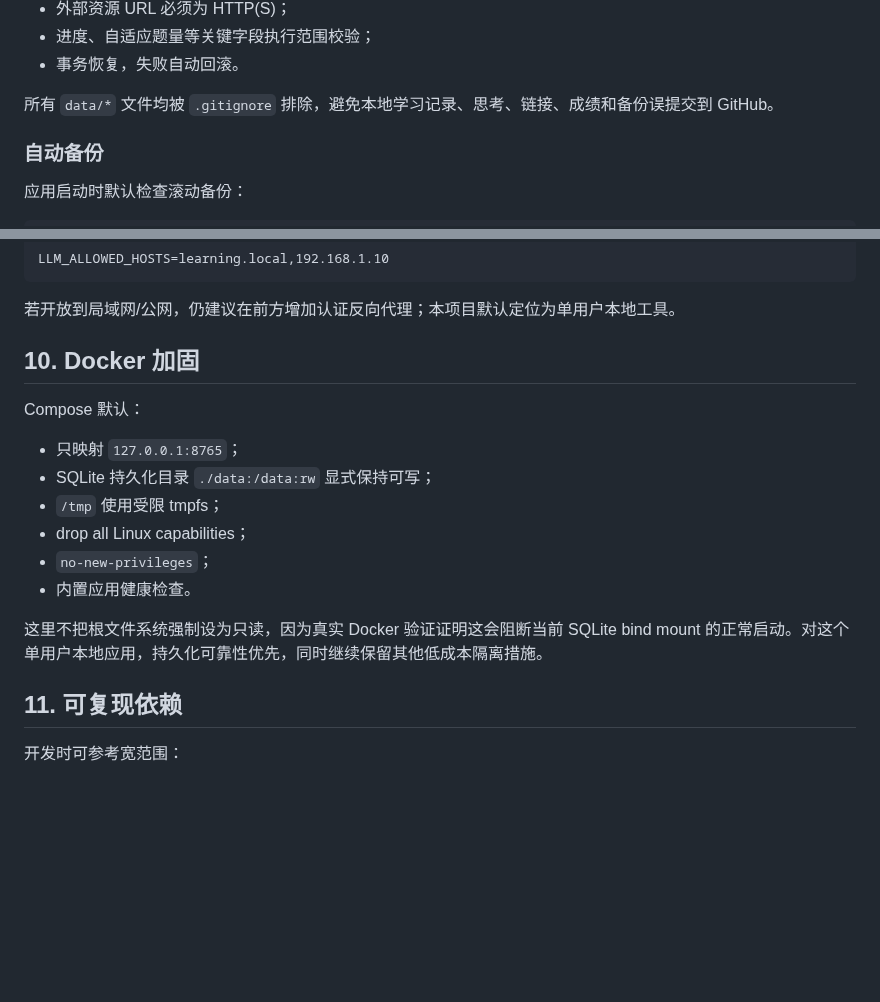
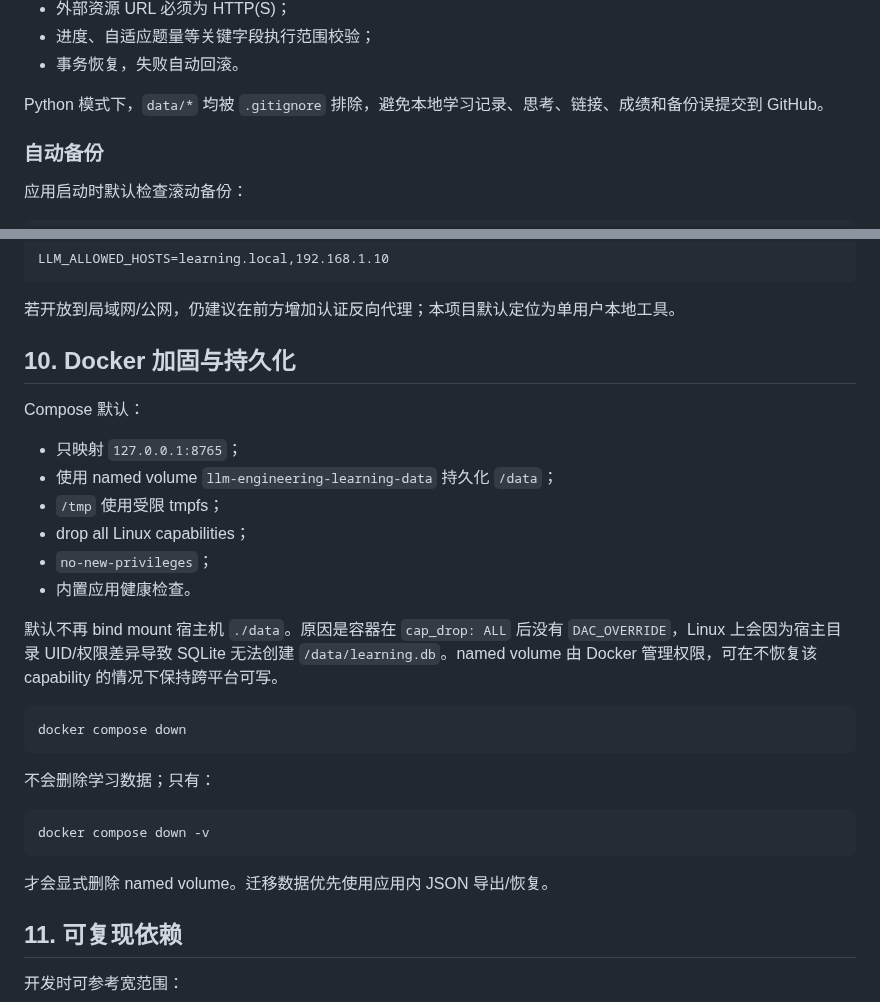
Before and after one commit to Azurefly/llm-engineering-learning, a Markdown page: docs/V5.md, 2 parts joined by grey strips. Rendered like a GitHub page; blank space fills up the shorter version.

Commit message:
document Docker named-volume persistence

````diff
--- a/docs/V5.md
+++ b/docs/V5.md
@@ -124,7 +124,7 @@ V5 为 Week 0～18 每周增加了工程应用题：
 - 进度、自适应题量等关键字段执行范围校验；
 - 事务恢复，失败自动回滚。
 
-所有 `data/*` 文件均被 `.gitignore` 排除，避免本地学习记录、思考、链接、成绩和备份误提交到 GitHub。
+Python 模式下，`data/*` 均被 `.gitignore` 排除，避免本地学习记录、思考、链接、成绩和备份误提交到 GitHub。
 
 ### 自动备份
 
@@ -198,18 +198,30 @@ LLM_ALLOWED_HOSTS=learning.local,192.168.1.10
 
 若开放到局域网/公网，仍建议在前方增加认证反向代理；本项目默认定位为单用户本地工具。
 
-## 10. Docker 加固
+## 10. Docker 加固与持久化
 
 Compose 默认：
 
 - 只映射 `127.0.0.1:8765`；
-- SQLite 持久化目录 `./data:/data:rw` 显式保持可写；
+- 使用 named volume `llm-engineering-learning-data` 持久化 `/data`；
 - `/tmp` 使用受限 tmpfs；
 - drop all Linux capabilities；
 - `no-new-privileges`；
 - 内置应用健康检查。
 
-这里不把根文件系统强制设为只读，因为真实 Docker 验证证明这会阻断当前 SQLite bind mount 的正常启动。对这个单用户本地应用，持久化可靠性优先，同时继续保留其他低成本隔离措施。
+默认不再 bind mount 宿主机 `./data`。原因是容器在 `cap_drop: ALL` 后没有 `DAC_OVERRIDE`，Linux 上会因为宿主目录 UID/权限差异导致 SQLite 无法创建 `/data/learning.db`。named volume 由 Docker 管理权限，可在不恢复该 capability 的情况下保持跨平台可写。
+
+```text
+docker compose down
+```
+
+不会删除学习数据；只有：
+
+```text
+docker compose down -v
+```
+
+才会显式删除 named volume。迁移数据优先使用应用内 JSON 导出/恢复。
 
 ## 11. 可复现依赖
 
````
